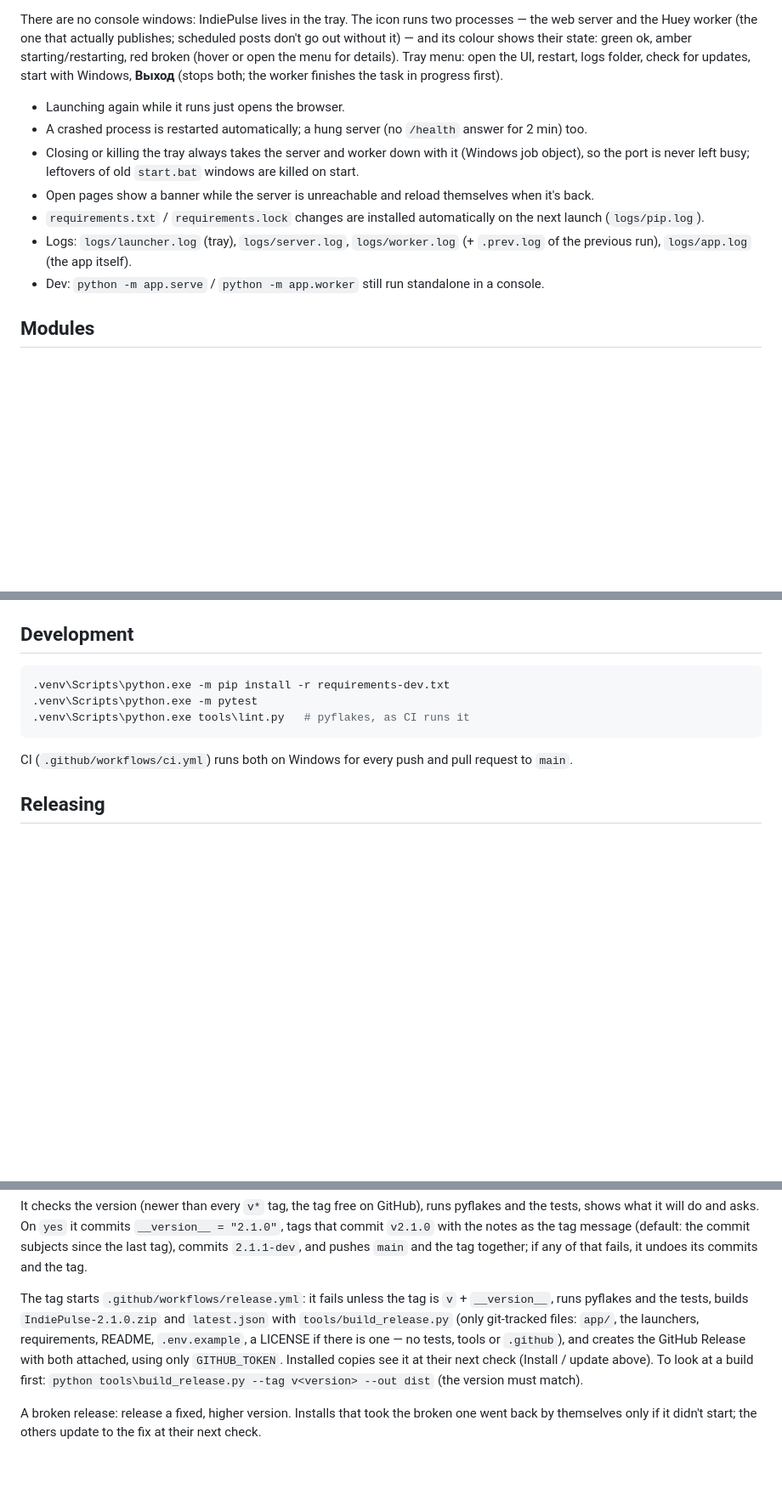
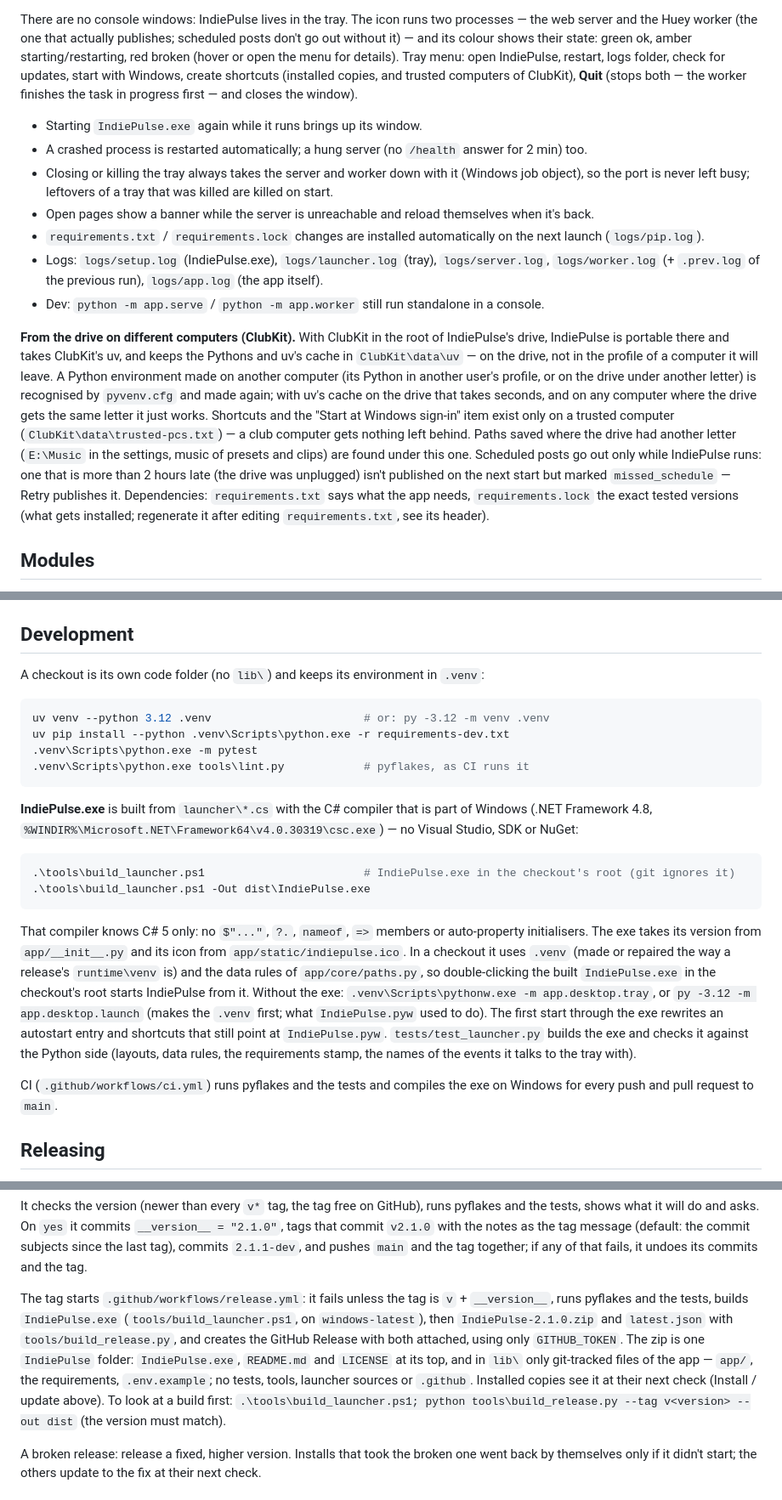
Before and after one commit to Sargonius/IndiePulseApp, a Markdown page: README.md, 3 parts joined by grey strips. Shown at 85% size. Rendered like a GitHub page; blank space fills up the shorter version.

````diff
--- a/README.md
+++ b/README.md
@@ -82,18 +94,31 @@ installed; regenerate it after editing `requirements.txt`, see its header).
 There are no console windows: IndiePulse lives in the tray. The icon runs two processes —
 the web server and the Huey worker (the one that actually publishes; scheduled posts don't
 go out without it) — and its colour shows their state: green ok, amber starting/restarting,
-red broken (hover or open the menu for details). Tray menu: open the UI, restart, logs folder,
-check for updates, start with Windows, **Выход** (stops both; the worker finishes the task in progress first).
+red broken (hover or open the menu for details). Tray menu: open IndiePulse, restart, logs folder,
+check for updates, start with Windows, create shortcuts (installed copies, and trusted computers of ClubKit),
+**Quit** (stops both — the worker finishes the task in progress first — and closes the window).
 
-- Launching again while it runs just opens the browser.
+- Starting `IndiePulse.exe` again while it runs brings up its window.
 - A crashed process is restarted automatically; a hung server (no `/health` answer for 2 min) too.
 - Closing or killing the tray always takes the server and worker down with it (Windows job
-  object), so the port is never left busy; leftovers of old `start.bat` windows are killed on start.
+  object), so the port is never left busy; leftovers of a tray that was killed are killed on start.
 - Open pages show a banner while the server is unreachable and reload themselves when it's back.
 - `requirements.txt` / `requirements.lock` changes are installed automatically on the next launch (`logs/pip.log`).
-- Logs: `logs/launcher.log` (tray), `logs/server.log`, `logs/worker.log` (+ `.prev.log` of the
-  previous run), `logs/app.log` (the app itself).
+- Logs: `logs/setup.log` (IndiePulse.exe), `logs/launcher.log` (tray), `logs/server.log`, `logs/worker.log` (+
+  `.prev.log` of the previous run), `logs/app.log` (the app itself).
 - Dev: `python -m app.serve` / `python -m app.worker` still run standalone in a console.
+
+**From the drive on different computers (ClubKit).** With ClubKit in the root of IndiePulse's drive, IndiePulse is
+portable there and takes ClubKit's uv, and keeps the Pythons and uv's cache in `ClubKit\data\uv` — on the drive, not in
+the profile of a computer it will leave. A Python environment made on another computer (its Python in another user's
+profile, or on the drive under another letter) is recognised by `pyvenv.cfg` and made again; with uv's cache on the
+drive that takes seconds, and on any computer where the drive gets the same letter it just works. Shortcuts and the
+"Start at Windows sign-in" item exist only on a trusted computer (`ClubKit\data\trusted-pcs.txt`) — a club computer
+gets nothing left behind. Paths saved where the drive had another letter (`E:\Music` in the settings, music of
+presets and clips) are found under this one. Scheduled posts go out only while IndiePulse runs: one that is more than
+2 hours late (the drive was unplugged) isn't published on the next start but marked `missed_schedule` — Retry
+publishes it. Dependencies: `requirements.txt` says what the app needs, `requirements.lock` the exact tested versions
+(what gets installed; regenerate it after editing `requirements.txt`, see its header).
 
 ## Modules
 
@@ -176,12 +205,35 @@ The app has no login and must stay bound to 127.0.0.1. It rejects cross-site POS
 and unknown Host headers so other websites can't drive it from your browser.
 
 ## Development
-```bash
-.venv\Scripts\python.exe -m pip install -r requirements-dev.txt
+
+A checkout is its own code folder (no `lib\`) and keeps its environment in `.venv`:
+
+```powershell
+uv venv --python 3.12 .venv                       # or: py -3.12 -m venv .venv
+uv pip install --python .venv\Scripts\python.exe -r requirements-dev.txt
 .venv\Scripts\python.exe -m pytest
-.venv\Scripts\python.exe tools\lint.py   # pyflakes, as CI runs it
+.venv\Scripts\python.exe tools\lint.py            # pyflakes, as CI runs it
 ```
-CI (`.github/workflows/ci.yml`) runs both on Windows for every push and pull request to `main`.
+
+**IndiePulse.exe** is built from `launcher\*.cs` with the C# compiler that is part of Windows (.NET Framework 4.8,
+`%WINDIR%\Microsoft.NET\Framework64\v4.0.30319\csc.exe`) — no Visual Studio, SDK or NuGet:
+
+```powershell
+.\tools\build_launcher.ps1                        # IndiePulse.exe in the checkout's root (git ignores it)
+.\tools\build_launcher.ps1 -Out dist\IndiePulse.exe
+```
+
+That compiler knows C# 5 only: no `$"..."`, `?.`, `nameof`, `=>` members or auto-property initialisers. The exe takes
+its version from `app/__init__.py` and its icon from `app/static/indiepulse.ico`. In a checkout it uses `.venv` (made
+or repaired the way a release's `runtime\venv` is) and the data rules of `app/core/paths.py`, so double-clicking the
+built `IndiePulse.exe` in the checkout's root starts IndiePulse from it. Without the exe:
+`.venv\Scripts\pythonw.exe -m app.desktop.tray`, or `py -3.12 -m app.desktop.launch` (makes the `.venv` first;
+what `IndiePulse.pyw` used to do). The first start through the exe rewrites an autostart entry and shortcuts that
+still point at `IndiePulse.pyw`. `tests/test_launcher.py` builds the exe and checks it against the Python side
+(layouts, data rules, the requirements stamp, the names of the events it talks to the tray with).
+
+CI (`.github/workflows/ci.yml`) runs pyflakes and the tests and compiles the exe on Windows for every push and pull
+request to `main`.
 
 ## Releasing
 
@@ -203,11 +255,12 @@ message (default: the commit subjects since the last tag), commits `2.1.1-dev`,
 together; if any of that fails, it undoes its commits and the tag.
 
 The tag starts `.github/workflows/release.yml`: it fails unless the tag is `v` + `__version__`, runs pyflakes and the
-tests, builds `IndiePulse-2.1.0.zip` and `latest.json` with `tools/build_release.py` (only git-tracked files: `app/`,
-the launchers, requirements, README, `.env.example`, a LICENSE if there is one — no tests, tools or `.github`), and
-creates the GitHub Release with both attached, using only `GITHUB_TOKEN`. Installed copies see it at their next check
-(Install / update above). To look at a build first:
-`python tools\build_release.py --tag v<version> --out dist` (the version must match).
+tests, builds `IndiePulse.exe` (`tools/build_launcher.ps1`, on `windows-latest`), then `IndiePulse-2.1.0.zip` and
+`latest.json` with `tools/build_release.py`, and creates the GitHub Release with both attached, using only
+`GITHUB_TOKEN`. The zip is one `IndiePulse` folder: `IndiePulse.exe`, `README.md` and `LICENSE` at its top, and in
+`lib\` only git-tracked files of the app — `app/`, the requirements, `.env.example`; no tests, tools, launcher
+sources or `.github`. Installed copies see it at their next check (Install / update above). To look at a build first:
+`.\tools\build_launcher.ps1; python tools\build_release.py --tag v<version> --out dist` (the version must match).
 
 A broken release: release a fixed, higher version. Installs that took the broken one went back by themselves only if
 it didn't start; the others update to the fix at their next check.
````
Also changed, not shown: other parts of README.md (+58 -42 lines).
